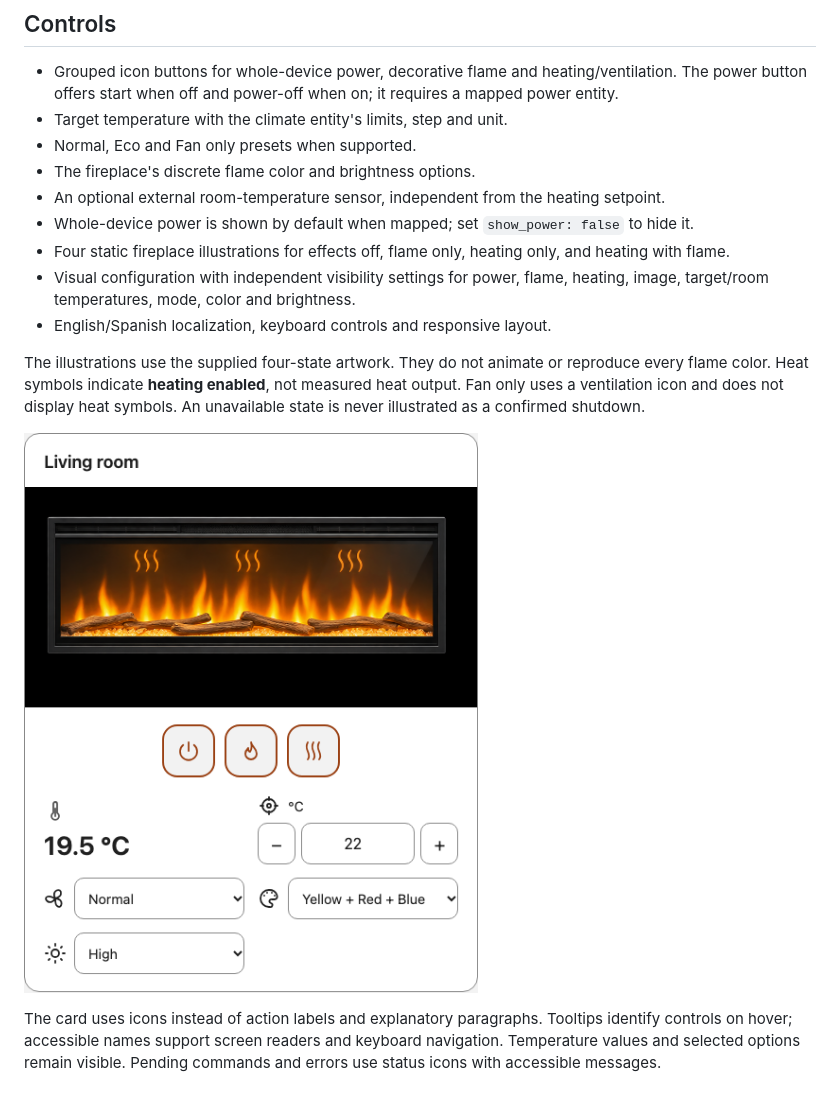
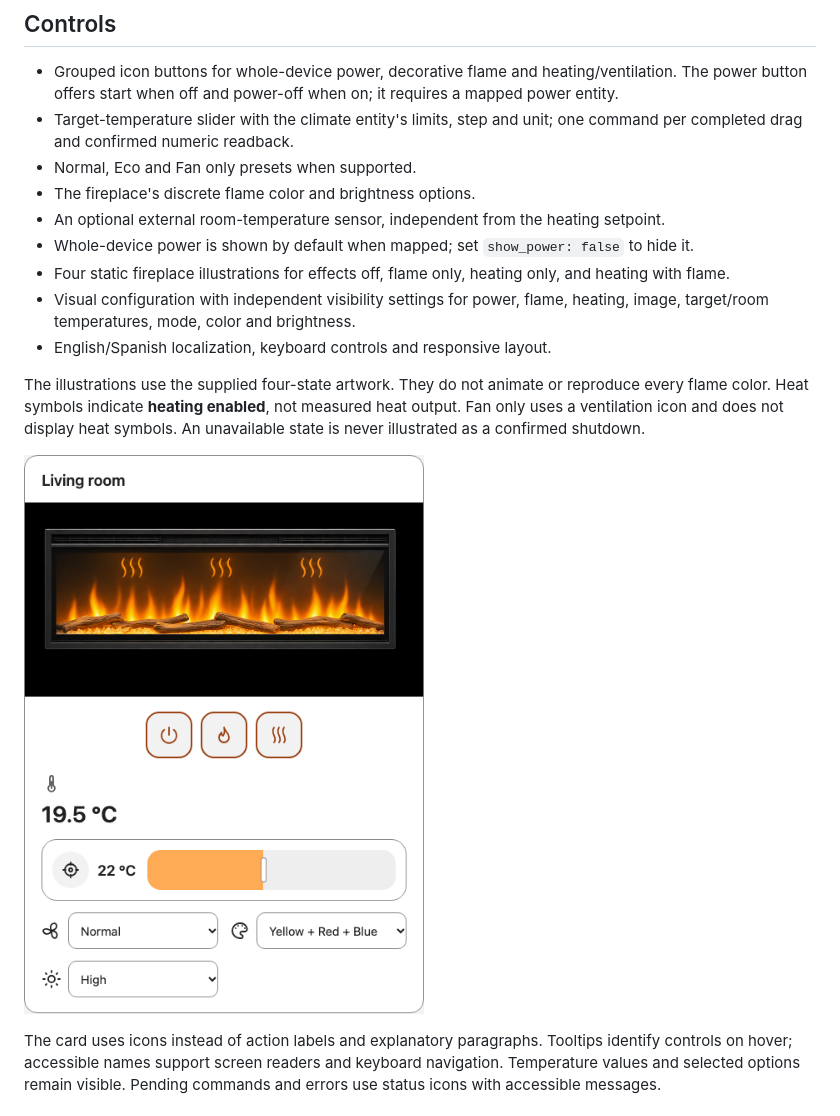
Before and after one commit to smarquina/flame-connect-card, a Markdown page: README.md, the part around the change. GitHub-like rendering; pictures changed too: docs/preview.png.

Commit message:
feat: use a filled slider for target temperature

```diff
--- a/README.md
+++ b/README.md
@@ -14,7 +14,7 @@ This community project is not affiliated with, approved by, or supported by Glen
 ## Controls
 
 - Grouped icon buttons for whole-device power, decorative flame and heating/ventilation. The power button offers start when off and power-off when on; it requires a mapped power entity.
-- Target temperature with the climate entity's limits, step and unit.
+- Target-temperature slider with the climate entity's limits, step and unit; one command per completed drag and confirmed numeric readback.
 - Normal, Eco and Fan only presets when supported.
 - The fireplace's discrete flame color and brightness options.
 - An optional external room-temperature sensor, independent from the heating setpoint.
```
Also changed, not shown: docs/configuration.md (+5 -3 lines), 4 other files.
